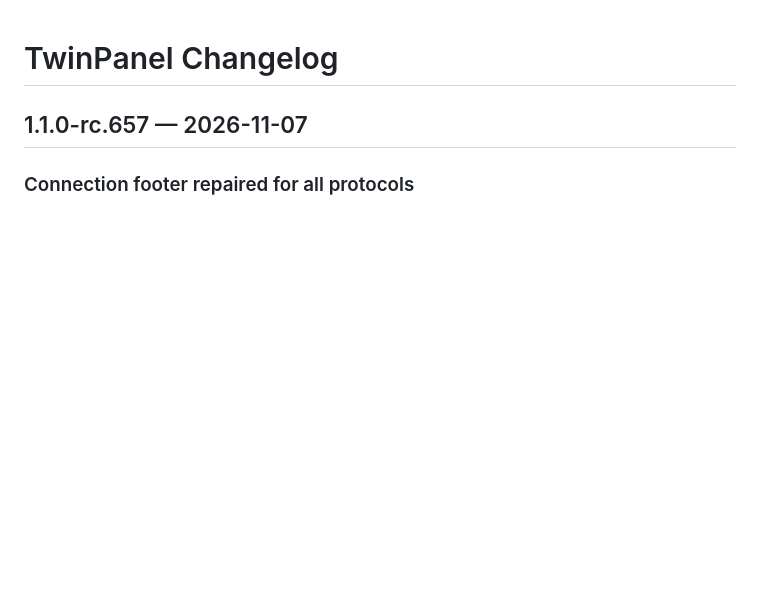
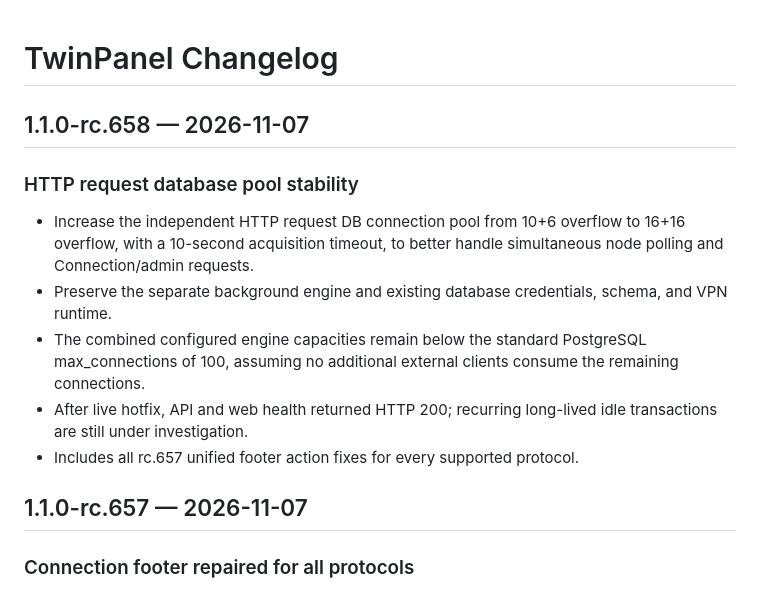
Before and after one commit to matin111/twinpanel, a Markdown page: CHANGELOG.md, the part around the change. Rendered like a GitHub page; blank space fills up the shorter version.

Commit message:
docs(release): document rc.658 HTTP pool safeguard and retained Connection fixes

```diff
--- a/CHANGELOG.md
+++ b/CHANGELOG.md
@@ -1,4 +1,13 @@
 # TwinPanel Changelog
+
+## 1.1.0-rc.658 — 2026-11-07
+
+### HTTP request database pool stability
+- Increase the independent HTTP request DB connection pool from 10+6 overflow to 16+16 overflow, with a 10-second acquisition timeout, to better handle simultaneous node polling and Connection/admin requests.
+- Preserve the separate background engine and existing database credentials, schema, and VPN runtime.
+- The combined configured engine capacities remain below the standard PostgreSQL max_connections of 100, assuming no additional external clients consume the remaining connections.
+- After live hotfix, API and web health returned HTTP 200; recurring long-lived idle transactions are still under investigation.
+- Includes all rc.657 unified footer action fixes for every supported protocol.
 
 ## 1.1.0-rc.657 — 2026-11-07
 
```
